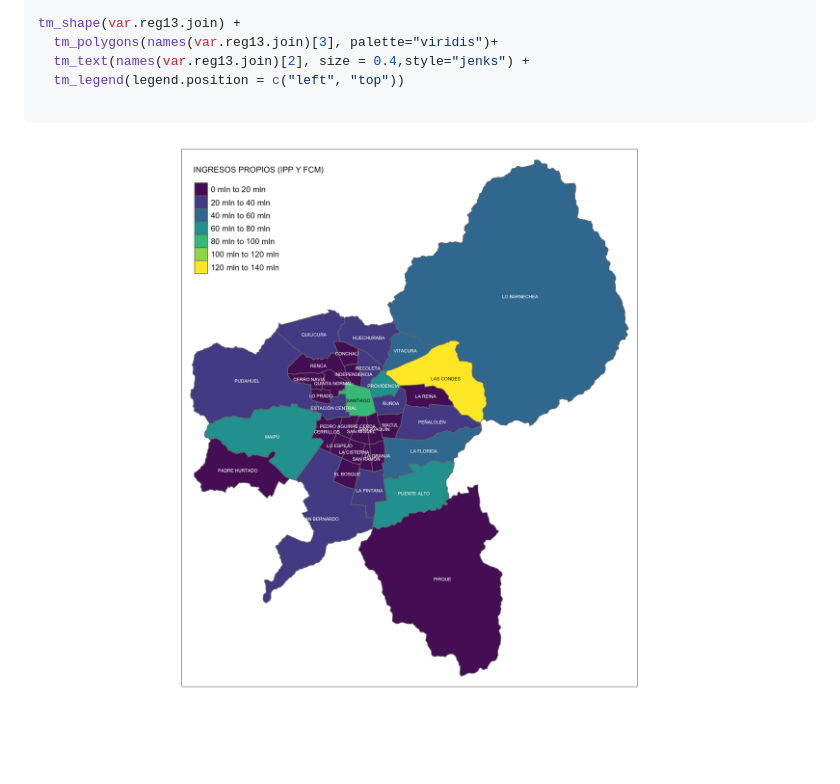
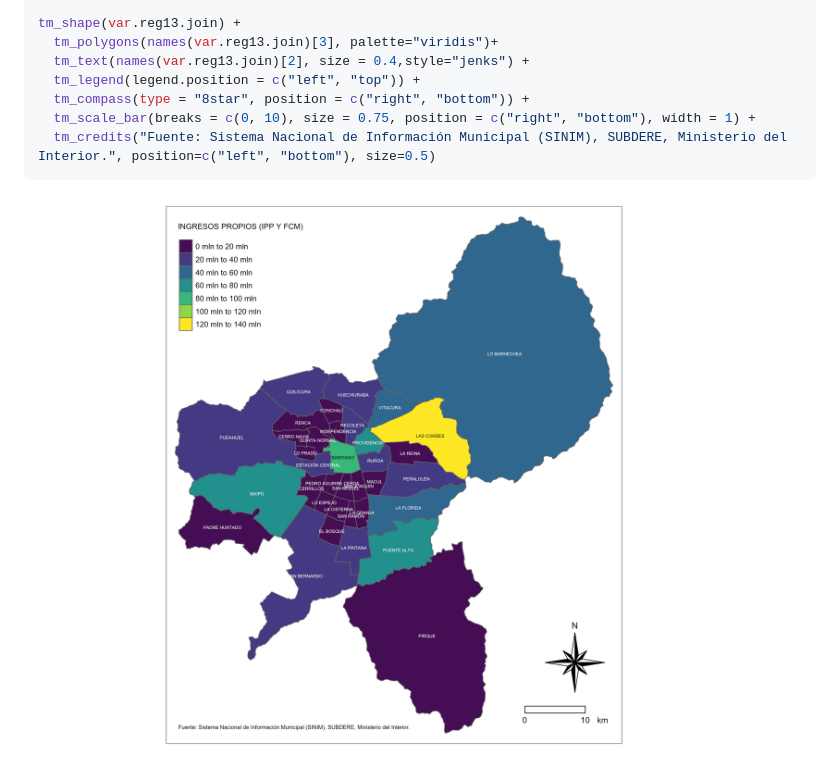
Before and after one commit to robsalasco/sinimr, a Markdown page: README.md, the part around the change. Rendered like a GitHub page; pictures changed too: plot.png; blank space fills up the shorter version.

Commit message:
added north, scalebar, and credits

````diff
--- a/README.md
+++ b/README.md
@@ -211,8 +211,10 @@ var.reg13.join <- reg13 %>%
 tm_shape(var.reg13.join) +
   tm_polygons(names(var.reg13.join)[3], palette="viridis")+
   tm_text(names(var.reg13.join)[2], size = 0.4,style="jenks") +
-  tm_legend(legend.position = c("left", "top"))
-
+  tm_legend(legend.position = c("left", "top")) +
+  tm_compass(type = "8star", position = c("right", "bottom")) +
+  tm_scale_bar(breaks = c(0, 10), size = 0.75, position = c("right", "bottom"), width = 1) +
+  tm_credits("Fuente: Sistema Nacional de Información Municipal (SINIM), SUBDERE, Ministerio del Interior.", position=c("left", "bottom"), size=0.5)
 ```
 
 ![](plot.png)
````
